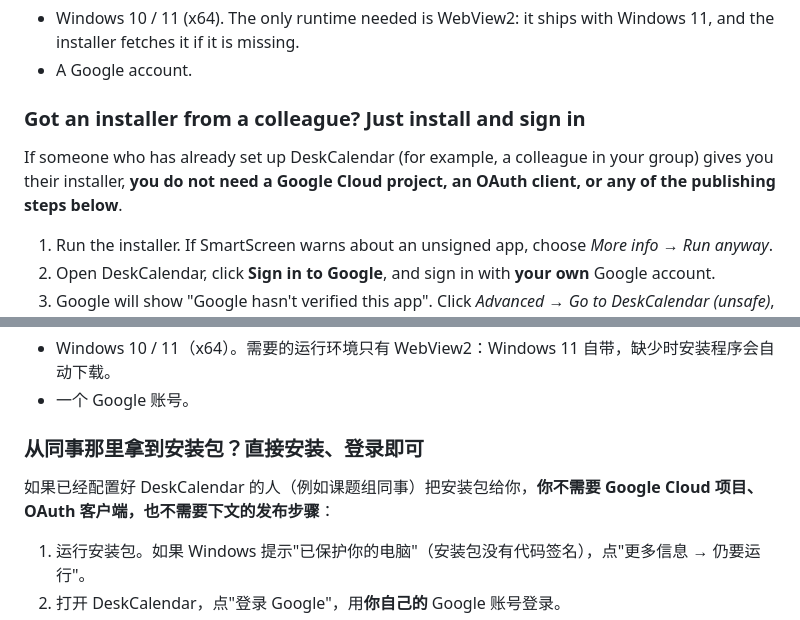
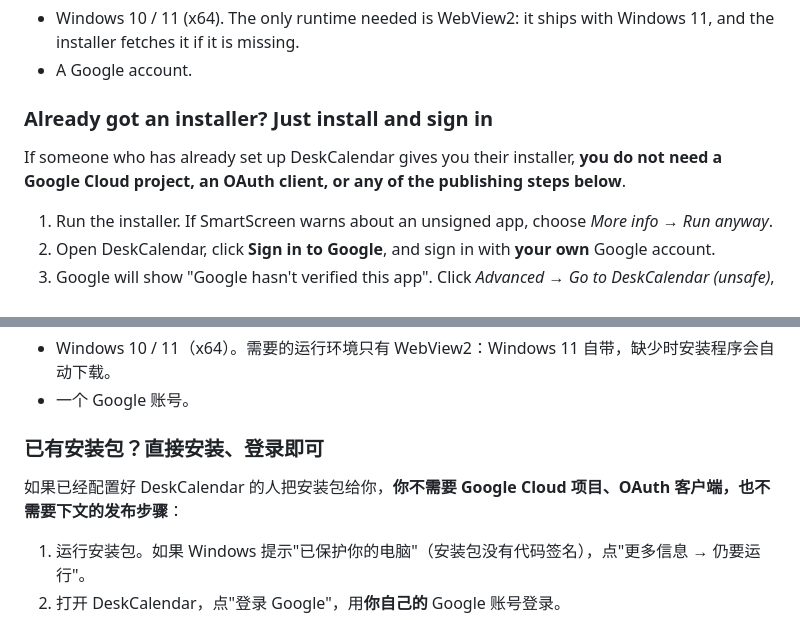
Before and after one commit to ZhixiangZh-byte/DeskCalendar, a Markdown page: README.md, 2 parts joined by grey strips. Rendered like a GitHub page.

Commit message:
Update README for clarity on installer usage

```diff
--- a/README.md
+++ b/README.md
@@ -36,9 +36,9 @@
 - Windows 10 / 11 (x64). The only runtime needed is WebView2: it ships with Windows 11, and the installer fetches it if it is missing.
 - A Google account.
 
-### Got an installer from a colleague? Just install and sign in
+### Already got an installer? Just install and sign in
 
-If someone who has already set up DeskCalendar (for example, a colleague in your group) gives you their installer, **you do not need a Google Cloud project, an OAuth client, or any of the publishing steps below**.
+If someone who has already set up DeskCalendar gives you their installer, **you do not need a Google Cloud project, an OAuth client, or any of the publishing steps below**.
 
 1. Run the installer. If SmartScreen warns about an unsigned app, choose *More info → Run anyway*.
 2. Open DeskCalendar, click **Sign in to Google**, and sign in with **your own** Google account.
@@ -136,9 +136,9 @@ DeskCalendar runs only on your computer and accesses Google Calendar and Google
 - Windows 10 / 11（x64）。需要的运行环境只有 WebView2：Windows 11 自带，缺少时安装程序会自动下载。
 - 一个 Google 账号。
 
-### 从同事那里拿到安装包？直接安装、登录即可
+### 已有安装包？直接安装、登录即可
 
-如果已经配置好 DeskCalendar 的人（例如课题组同事）把安装包给你，**你不需要 Google Cloud 项目、OAuth 客户端，也不需要下文的发布步骤**：
+如果已经配置好 DeskCalendar 的人把安装包给你，**你不需要 Google Cloud 项目、OAuth 客户端，也不需要下文的发布步骤**：
 
 1. 运行安装包。如果 Windows 提示"已保护你的电脑"（安装包没有代码签名），点"更多信息 → 仍要运行"。
 2. 打开 DeskCalendar，点"登录 Google"，用**你自己的** Google 账号登录。
```
